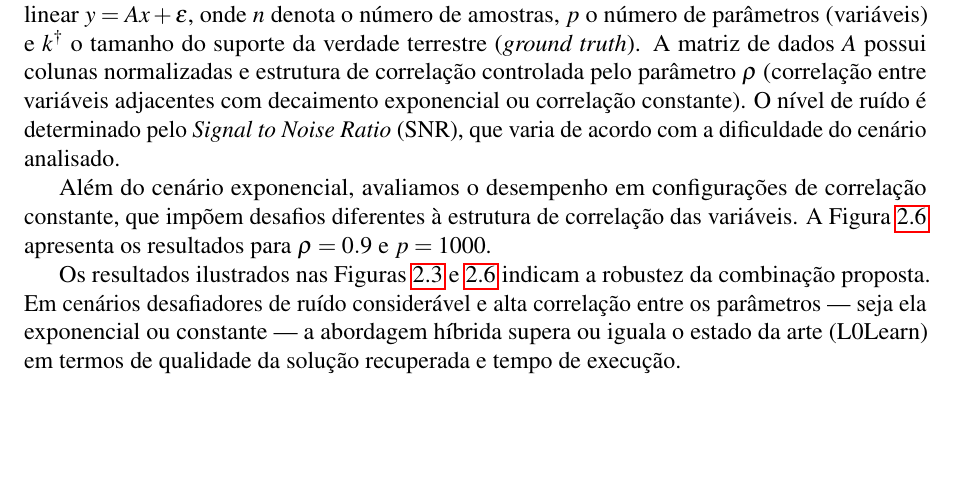
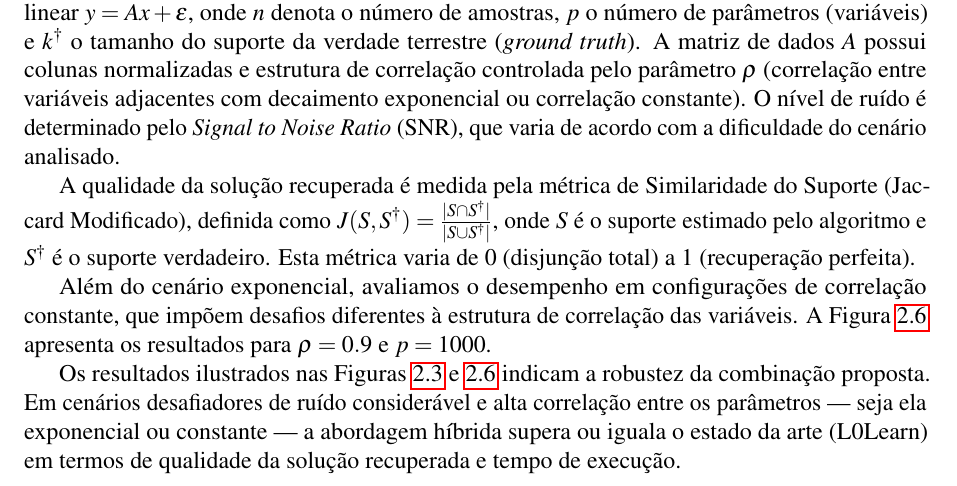
Before and after one commit to GBelemBarbosa/Relat-rio_FAPESP_Doutorado, a LaTeX document (principal.tex, which reads realizacoes.tex): part of page 9 of 14, cut so that both start at the same text, the shorter picture padded with empty space. Compiled offline with pdfLaTeX.

Commit message:
Add definitions for Jaccard index, S, and S_dagger

```diff
--- a/realizacoes.tex
+++ b/realizacoes.tex
@@ -63,6 +63,8 @@ Essa técnica é fundamental para a estratégia híbrida desenvolvida, que combi
 \subsection{Resultados Preliminares}
 Para validar a eficácia dos métodos, utilizamos dados sintéticos gerados segundo o modelo linear $y = Ax + \epsilon$, onde $n$ denota o número de amostras, $p$ o número de parâmetros (variáveis) e $k^\dagger$ o tamanho do suporte da verdade terrestre (\textit{ground truth}). A matriz de dados $A$ possui colunas normalizadas e estrutura de correlação controlada pelo parâmetro $\rho$ (correlação entre variáveis adjacentes com decaimento exponencial ou correlação constante). O nível de ruído é determinado pelo \textit{Signal to Noise Ratio} (SNR), que varia de acordo com a dificuldade do cenário analisado.
 
+A qualidade da solução recuperada é medida pela métrica de Similaridade do Suporte (Jaccard Modificado), definida como $J(S, S^\dagger) = \frac{|S \cap S^\dagger|}{|S \cup S^\dagger|}$, onde $S$ é o suporte estimado pelo algoritmo e $S^\dagger$ é o suporte verdadeiro. Esta métrica varia de 0 (disjunção total) a 1 (recuperação perfeita).
+
 \begin{figure}[ht]
     \centering
     \begin{minipage}{0.48\textwidth}
```
